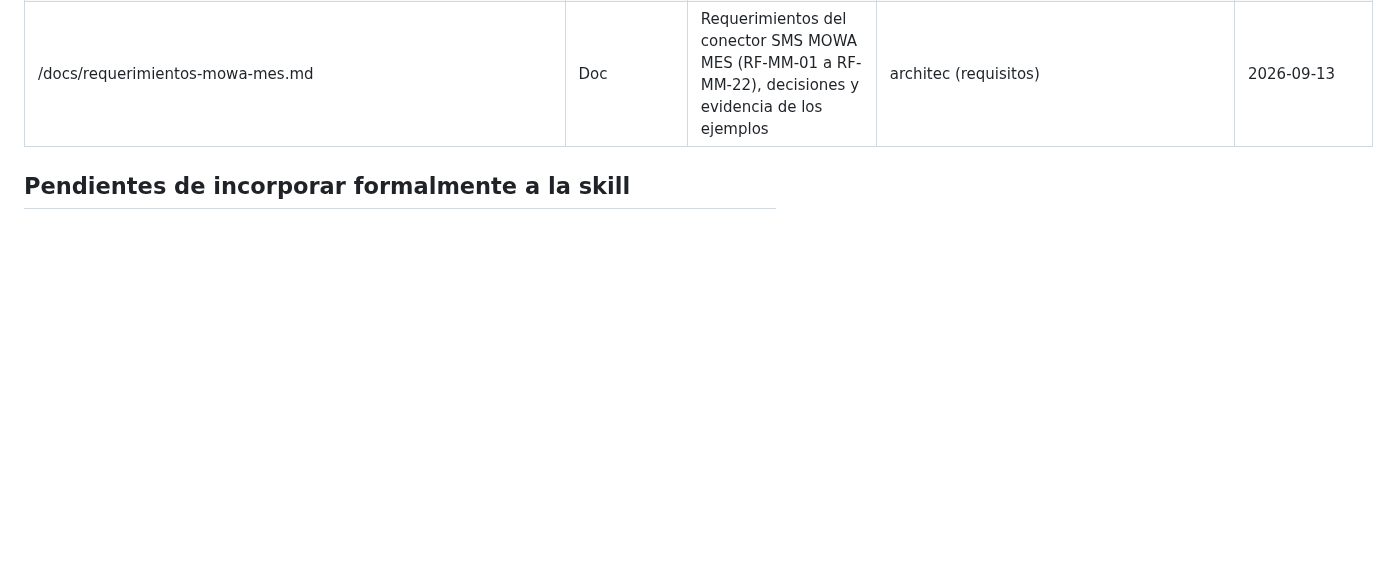
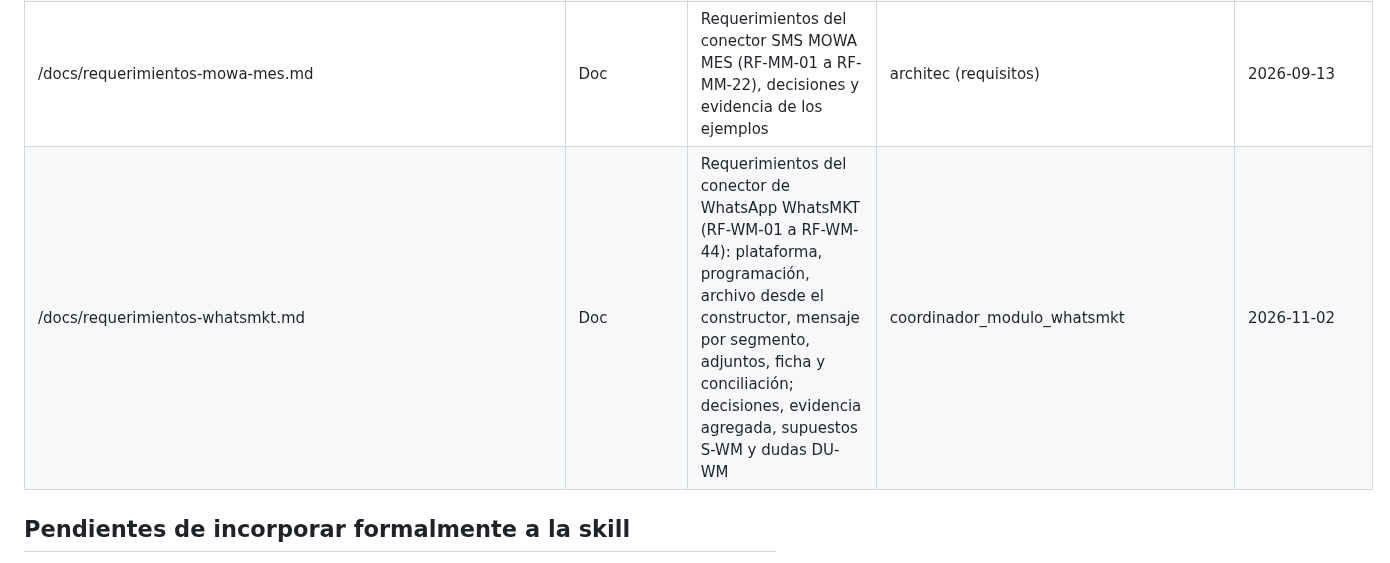
Before and after one commit to E-specter/auto_cusco, a Markdown page: docs/agents/_registry.md, the part around the change. Rendered like a GitHub page; blank space fills up the shorter version.

```diff
--- a/docs/agents/_registry.md
+++ b/docs/agents/_registry.md
@@ -65,6 +65,7 @@
 | /docs/agents/dev_frontend_modulo_whatsmkt/profile.md | Doc | Perfil del desarrollador frontend del módulo `whatsmkt` | architec | 2026-11-02 |
 | /docs/agents/coordinador_herramientas_implementadas/revision-c2.md | Doc | Revisión integral del motor de texto enriquecido (T-MTE-C2): trazabilidad de RF-42 a RF-54, hallazgos, límites, lecciones y commits | coordinador_herramientas_implementadas | 2026-10-19 |
 | /docs/requerimientos-mowa-mes.md | Doc | Requerimientos del conector SMS MOWA MES (RF-MM-01 a RF-MM-22), decisiones y evidencia de los ejemplos | architec (requisitos) | 2026-09-13 |
+| /docs/requerimientos-whatsmkt.md | Doc | Requerimientos del conector de WhatsApp WhatsMKT (RF-WM-01 a RF-WM-44): plataforma, programación, archivo desde el constructor, mensaje por segmento, adjuntos, ficha y conciliación; decisiones, evidencia agregada, supuestos S-WM y dudas DU-WM | coordinador_modulo_whatsmkt | 2026-11-02 |
 
 ## Pendientes de incorporar formalmente a la skill
 
```
Also changed, not shown: docs/agents/tasks.md (+1 -1 lines), docs/requerimientos-whatsmkt.md (added, +371 -0 lines).
